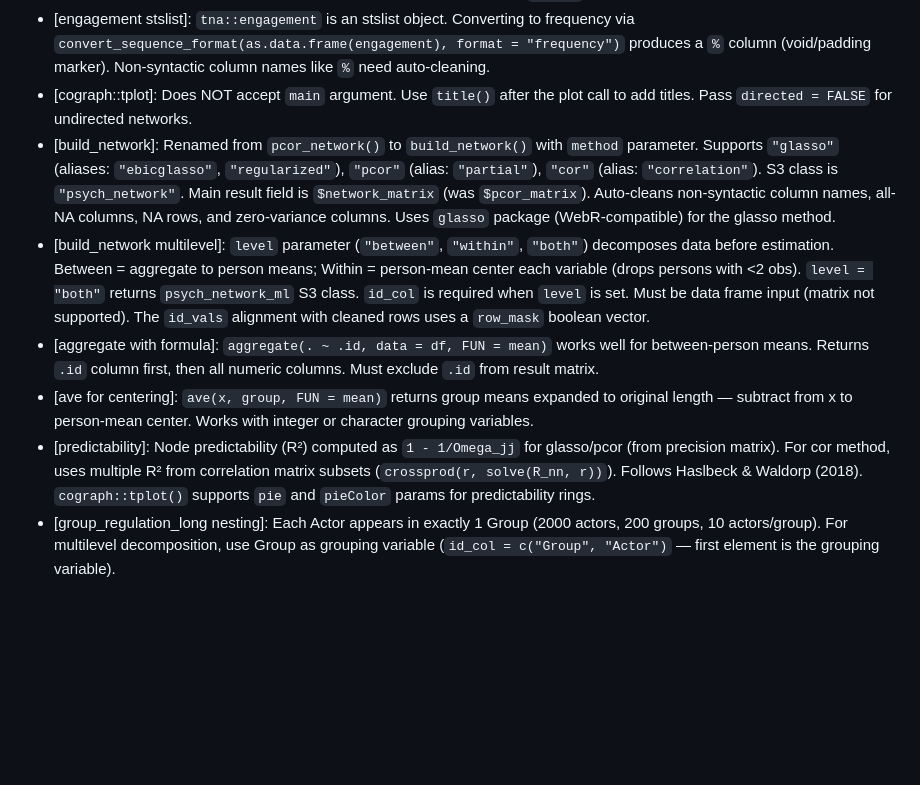
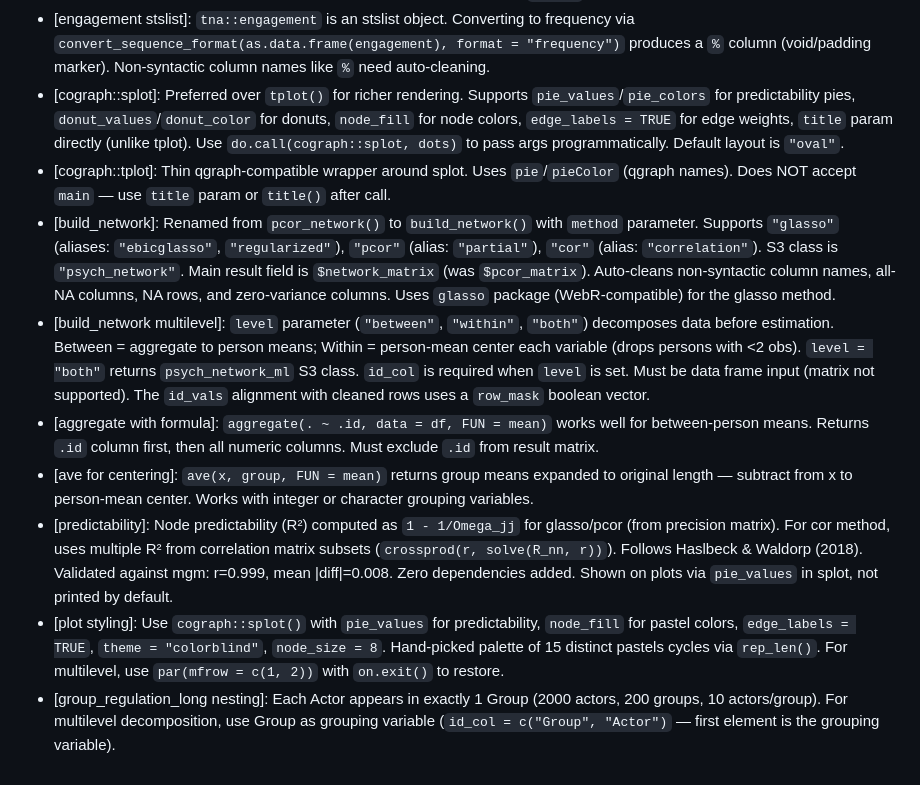
Before and after one commit to mohsaqr/Saqrlab, a Markdown page: LEARNINGS.md, the part around the change. GitHub-like rendering; blank space fills up the shorter version.

Commit message:
Update LEARNINGS.md with splot, predictability, and plot styling notes
Co-Authored-By: Claude Opus 4.6 <noreply@anthropic.com>

```diff
--- a/LEARNINGS.md
+++ b/LEARNINGS.md
@@ -16,10 +16,12 @@
 - [compositional frequency data]: Per-sequence action frequencies are compositional (rows sum to ~constant sequence length). This causes all partial correlations to be strongly negative. Expected behavior, not a bug.
 - [glasso vs glassoFast]: Both have zero deps and use Fortran. `glassoFast` is ~2x faster but NOT available as a WebR (WASM) binary. `glasso` IS on the WebR repo. `glassoFast` also lacks `penalize.diagonal` param (always penalizes diagonal; workaround: pass rho as a matrix with zero diagonal). Chose `glasso` for WebR compatibility.
 - [engagement stslist]: `tna::engagement` is an stslist object. Converting to frequency via `convert_sequence_format(as.data.frame(engagement), format = "frequency")` produces a `%` column (void/padding marker). Non-syntactic column names like `%` need auto-cleaning.
-- [cograph::tplot]: Does NOT accept `main` argument. Use `title()` after the plot call to add titles. Pass `directed = FALSE` for undirected networks.
+- [cograph::splot]: Preferred over `tplot()` for richer rendering. Supports `pie_values`/`pie_colors` for predictability pies, `donut_values`/`donut_color` for donuts, `node_fill` for node colors, `edge_labels = TRUE` for edge weights, `title` param directly (unlike tplot). Use `do.call(cograph::splot, dots)` to pass args programmatically. Default layout is `"oval"`.
+- [cograph::tplot]: Thin qgraph-compatible wrapper around splot. Uses `pie`/`pieColor` (qgraph names). Does NOT accept `main` — use `title` param or `title()` after call.
 - [build_network]: Renamed from `pcor_network()` to `build_network()` with `method` parameter. Supports `"glasso"` (aliases: `"ebicglasso"`, `"regularized"`), `"pcor"` (alias: `"partial"`), `"cor"` (alias: `"correlation"`). S3 class is `"psych_network"`. Main result field is `$network_matrix` (was `$pcor_matrix`). Auto-cleans non-syntactic column names, all-NA columns, NA rows, and zero-variance columns. Uses `glasso` package (WebR-compatible) for the glasso method.
 - [build_network multilevel]: `level` parameter (`"between"`, `"within"`, `"both"`) decomposes data before estimation. Between = aggregate to person means; Within = person-mean center each variable (drops persons with <2 obs). `level = "both"` returns `psych_network_ml` S3 class. `id_col` is required when `level` is set. Must be data frame input (matrix not supported). The `id_vals` alignment with cleaned rows uses a `row_mask` boolean vector.
 - [aggregate with formula]: `aggregate(. ~ .id, data = df, FUN = mean)` works well for between-person means. Returns `.id` column first, then all numeric columns. Must exclude `.id` from result matrix.
 - [ave for centering]: `ave(x, group, FUN = mean)` returns group means expanded to original length — subtract from x to person-mean center. Works with integer or character grouping variables.
-- [predictability]: Node predictability (R²) computed as `1 - 1/Omega_jj` for glasso/pcor (from precision matrix). For cor method, uses multiple R² from correlation matrix subsets (`crossprod(r, solve(R_nn, r))`). Follows Haslbeck & Waldorp (2018). `cograph::tplot()` supports `pie` and `pieColor` params for predictability rings.
+- [predictability]: Node predictability (R²) computed as `1 - 1/Omega_jj` for glasso/pcor (from precision matrix). For cor method, uses multiple R² from correlation matrix subsets (`crossprod(r, solve(R_nn, r))`). Follows Haslbeck & Waldorp (2018). Validated against mgm: r=0.999, mean |diff|=0.008. Zero dependencies added. Shown on plots via `pie_values` in splot, not printed by default.
+- [plot styling]: Use `cograph::splot()` with `pie_values` for predictability, `node_fill` for pastel colors, `edge_labels = TRUE`, `theme = "colorblind"`, `node_size = 8`. Hand-picked palette of 15 distinct pastels cycles via `rep_len()`. For multilevel, use `par(mfrow = c(1, 2))` with `on.exit()` to restore.
 - [group_regulation_long nesting]: Each Actor appears in exactly 1 Group (2000 actors, 200 groups, 10 actors/group). For multilevel decomposition, use Group as grouping variable (`id_col = c("Group", "Actor")` — first element is the grouping variable).
```
